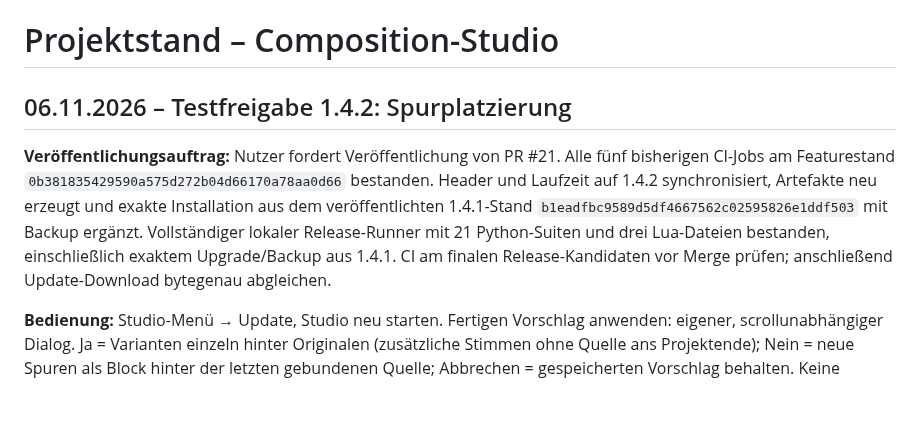
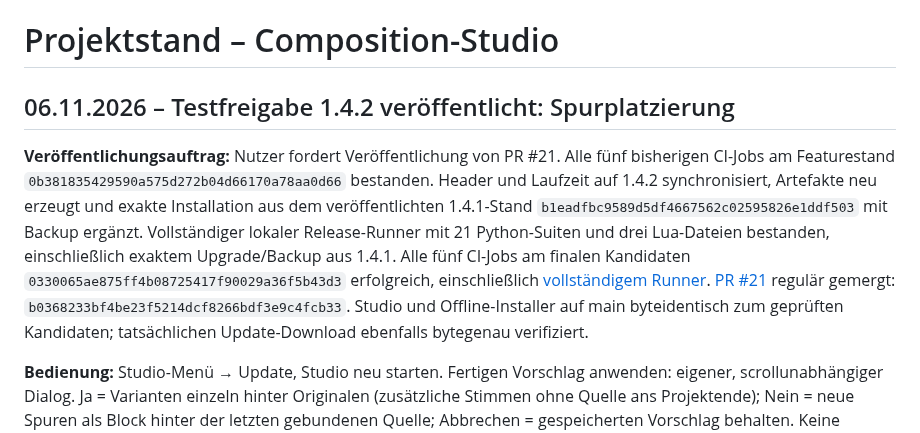
Before and after one commit to wibem1/Composition-Studio, a Markdown page: PROJECT_STATE.md, the part around the change. GitHub-like rendering; blank space fills up the shorter version.

Commit message:
docs: record verified publication of Studio 1.4.2

```diff
--- a/PROJECT_STATE.md
+++ b/PROJECT_STATE.md
@@ -1,8 +1,8 @@
 # Projektstand – Composition-Studio
 
-## 06.11.2026 – Testfreigabe 1.4.2: Spurplatzierung
+## 06.11.2026 – Testfreigabe 1.4.2 veröffentlicht: Spurplatzierung
 
-**Veröffentlichungsauftrag:** Nutzer fordert Veröffentlichung von PR #21. Alle fünf bisherigen CI-Jobs am Featurestand `0b381835429590a575d272b04d66170a78aa0d66` bestanden. Header und Laufzeit auf 1.4.2 synchronisiert, Artefakte neu erzeugt und exakte Installation aus dem veröffentlichten 1.4.1-Stand `b1eadfbc9589d5df4667562c02595826e1ddf503` mit Backup ergänzt. Vollständiger lokaler Release-Runner mit 21 Python-Suiten und drei Lua-Dateien bestanden, einschließlich exaktem Upgrade/Backup aus 1.4.1. CI am finalen Release-Kandidaten vor Merge prüfen; anschließend Update-Download bytegenau abgleichen.
+**Veröffentlichungsauftrag:** Nutzer fordert Veröffentlichung von PR #21. Alle fünf bisherigen CI-Jobs am Featurestand `0b381835429590a575d272b04d66170a78aa0d66` bestanden. Header und Laufzeit auf 1.4.2 synchronisiert, Artefakte neu erzeugt und exakte Installation aus dem veröffentlichten 1.4.1-Stand `b1eadfbc9589d5df4667562c02595826e1ddf503` mit Backup ergänzt. Vollständiger lokaler Release-Runner mit 21 Python-Suiten und drei Lua-Dateien bestanden, einschließlich exaktem Upgrade/Backup aus 1.4.1. Alle fünf CI-Jobs am finalen Kandidaten `0330065ae875ff4b08725417f90029a36f5b43d3` erfolgreich, einschließlich [vollständigem Runner](https://github.com/wibem1/Composition-Studio/actions/runs/42229077772). [PR #21](https://github.com/wibem1/Composition-Studio/pull/21) regulär gemergt: `b0368233bf4be23f5214dcf8266bdf3e9c4fcb33`. Studio und Offline-Installer auf main byteidentisch zum geprüften Kandidaten; tatsächlichen Update-Download ebenfalls bytegenau verifiziert.
 
 **Bedienung:** Studio-Menü → Update, Studio neu starten. Fertigen Vorschlag anwenden: eigener, scrollunabhängiger Dialog. Ja = Varianten einzeln hinter Originalen (zusätzliche Stimmen ohne Quelle ans Projektende); Nein = neue Spuren als Block hinter der letzten gebundenen Quelle; Abbrechen = gespeicherten Vorschlag behalten. Keine erneute KI-Generierung nötig. [Details und Grenzen](docs/TRACK-PLACEMENT.md).
 
```
Also changed, not shown: docs/TRACK-PLACEMENT.md (+2 -2 lines).
